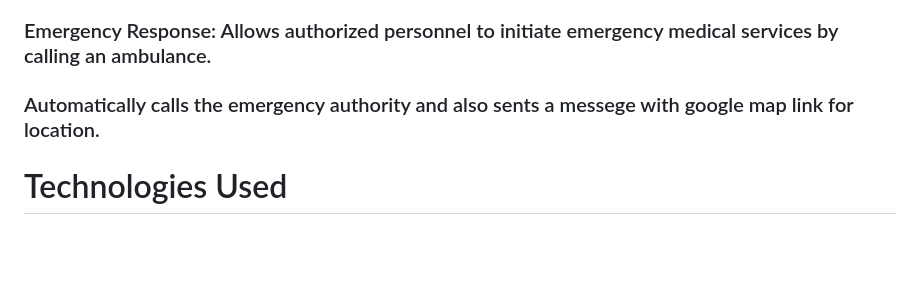
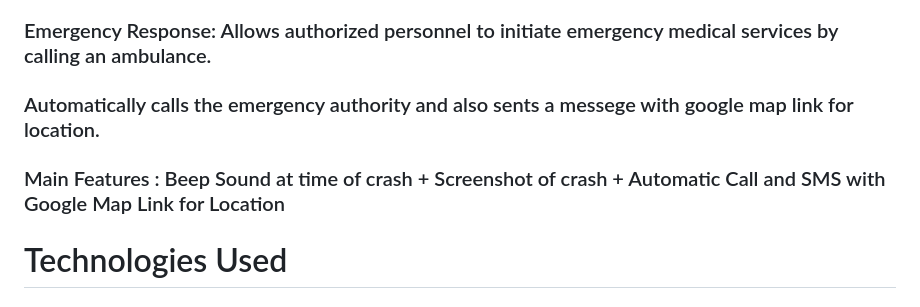
Before and after one commit to CrashGuardians/Road-Accident-Detection-Alert-Response, a Markdown page: README.md, the part around the change. GitHub-like rendering; blank space fills up the shorter version.

```diff
--- a/README.md
+++ b/README.md
@@ -38,6 +38,8 @@ https://github.com/user-attachments/assets/69ecddbf-3db9-43bb-9c0e-81497fb50600
 
 ### Automatically calls the emergency authority and also sents a messege with google map link for location.
 
+### Main Features : Beep Sound at time of crash + Screenshot of crash + Automatic Call and SMS with Google Map Link for Location
+
 # Technologies Used
 
 ### Computer Vision: OpenCV for image processing and object detection.
```
